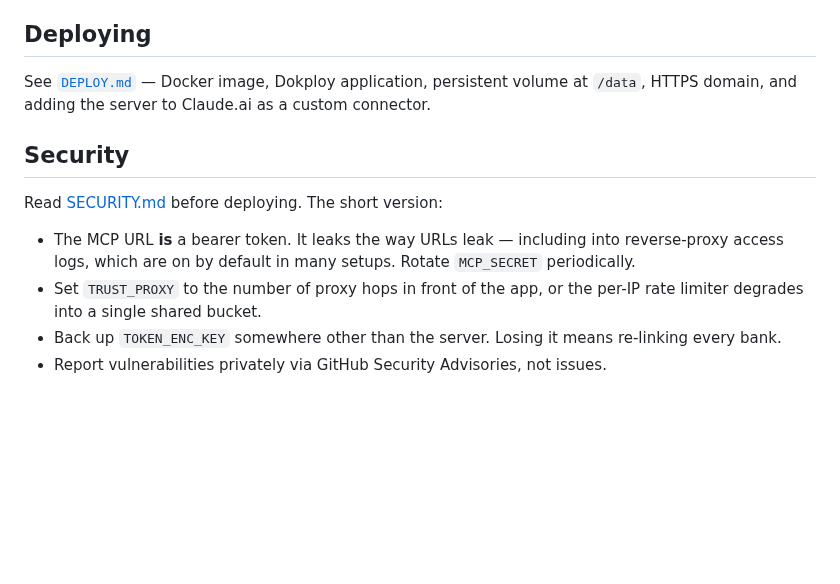
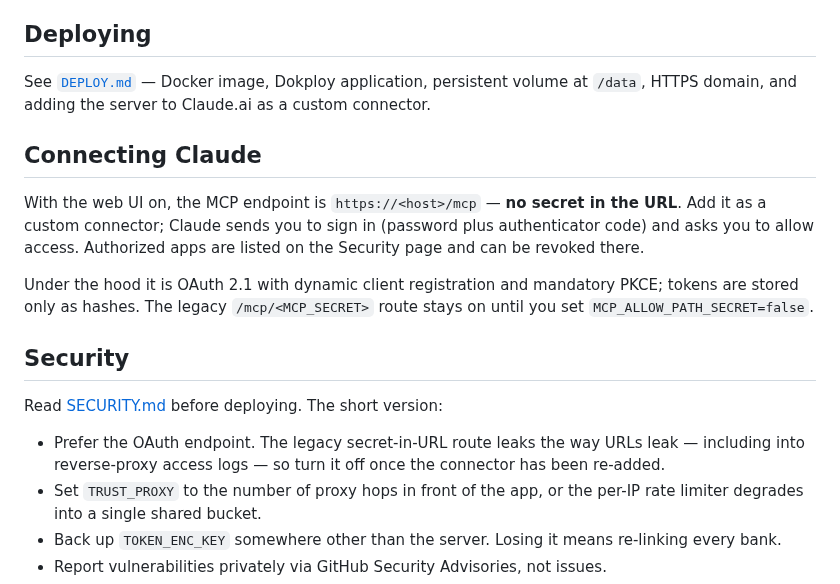
Before and after one commit to yrameshk26/Tally, a Markdown page: README.md, the part around the change. Drawn GitHub-style; blank space fills up the shorter version.

```diff
--- a/README.md
+++ b/README.md
@@ -159,13 +159,24 @@ See [`DEPLOY.md`](DEPLOY.md) — Docker image, Dokploy application, persistent
 volume at `/data`, HTTPS domain, and adding the server to Claude.ai as a custom
 connector.
 
+## Connecting Claude
+
+With the web UI on, the MCP endpoint is `https://<host>/mcp` — **no secret in
+the URL**. Add it as a custom connector; Claude sends you to sign in (password
+plus authenticator code) and asks you to allow access. Authorized apps are
+listed on the Security page and can be revoked there.
+
+Under the hood it is OAuth 2.1 with dynamic client registration and mandatory
+PKCE; tokens are stored only as hashes. The legacy `/mcp/<MCP_SECRET>` route
+stays on until you set `MCP_ALLOW_PATH_SECRET=false`.
+
 ## Security
 
 Read [SECURITY.md](SECURITY.md) before deploying. The short version:
 
-- The MCP URL **is** a bearer token. It leaks the way URLs leak — including into
-  reverse-proxy access logs, which are on by default in many setups. Rotate
-  `MCP_SECRET` periodically.
+- Prefer the OAuth endpoint. The legacy secret-in-URL route leaks the way URLs
+  leak — including into reverse-proxy access logs — so turn it off once the
+  connector has been re-added.
 - Set `TRUST_PROXY` to the number of proxy hops in front of the app, or the
   per-IP rate limiter degrades into a single shared bucket.
 - Back up `TOKEN_ENC_KEY` somewhere other than the server. Losing it means
```
Also changed, not shown: public/logo.png (added), 11 other files.
